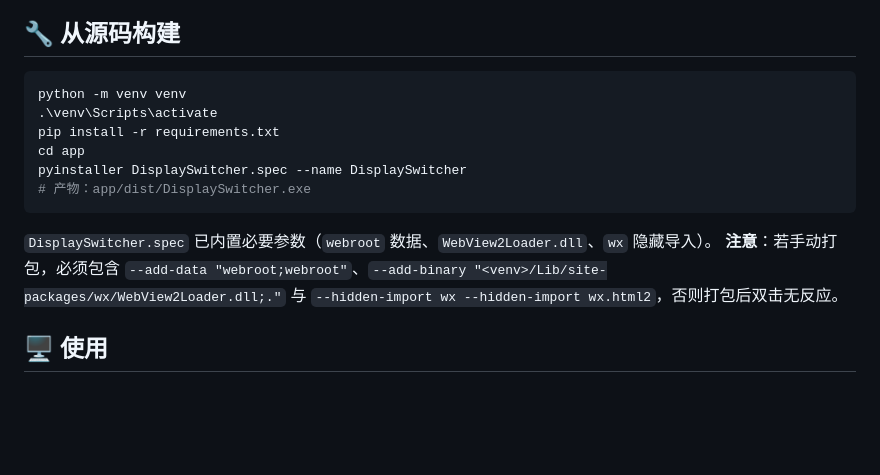
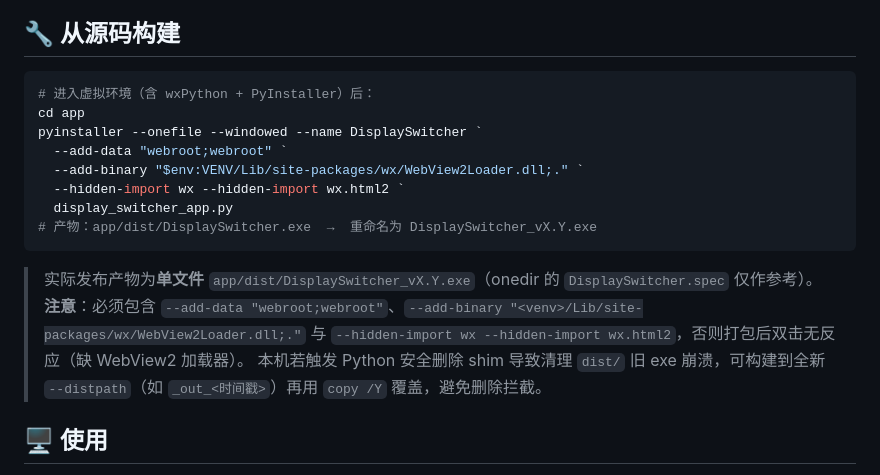
Before and after one commit to fourth-generation-winter/DisplaySwitcher, a Markdown page: README.md, the part around the change. Rendered like a GitHub page; blank space fills up the shorter version.

Commit message:
docs: 修正构建说明为实际使用的 onefile 命令（与 DisplaySwitcher_vX.Y.exe 产物一致）

````diff
--- a/README.md
+++ b/README.md
@@ -33,16 +33,19 @@
 ## 🔧 从源码构建
 
 ```powershell
-python -m venv venv
-.\venv\Scripts\activate
-pip install -r requirements.txt
+# 进入虚拟环境（含 wxPython + PyInstaller）后：
 cd app
-pyinstaller DisplaySwitcher.spec --name DisplaySwitcher
-# 产物：app/dist/DisplaySwitcher.exe
+pyinstaller --onefile --windowed --name DisplaySwitcher `
+  --add-data "webroot;webroot" `
+  --add-binary "$env:VENV/Lib/site-packages/wx/WebView2Loader.dll;." `
+  --hidden-import wx --hidden-import wx.html2 `
+  display_switcher_app.py
+# 产物：app/dist/DisplaySwitcher.exe  →  重命名为 DisplaySwitcher_vX.Y.exe
 ```
 
-`DisplaySwitcher.spec` 已内置必要参数（`webroot` 数据、`WebView2Loader.dll`、`wx` 隐藏导入）。
-**注意**：若手动打包，必须包含 `--add-data "webroot;webroot"`、`--add-binary "<venv>/Lib/site-packages/wx/WebView2Loader.dll;."` 与 `--hidden-import wx --hidden-import wx.html2`，否则打包后双击无反应。
+> 实际发布产物为**单文件** `app/dist/DisplaySwitcher_vX.Y.exe`（onedir 的 `DisplaySwitcher.spec` 仅作参考）。
+> **注意**：必须包含 `--add-data "webroot;webroot"`、`--add-binary "<venv>/Lib/site-packages/wx/WebView2Loader.dll;."` 与 `--hidden-import wx --hidden-import wx.html2`，否则打包后双击无反应（缺 WebView2 加载器）。
+> 本机若触发 Python 安全删除 shim 导致清理 `dist/` 旧 exe 崩溃，可构建到全新 `--distpath`（如 `_out_<时间戳>`）再用 `copy /Y` 覆盖，避免删除拦截。
 
 ## 🖥 使用
 
````
